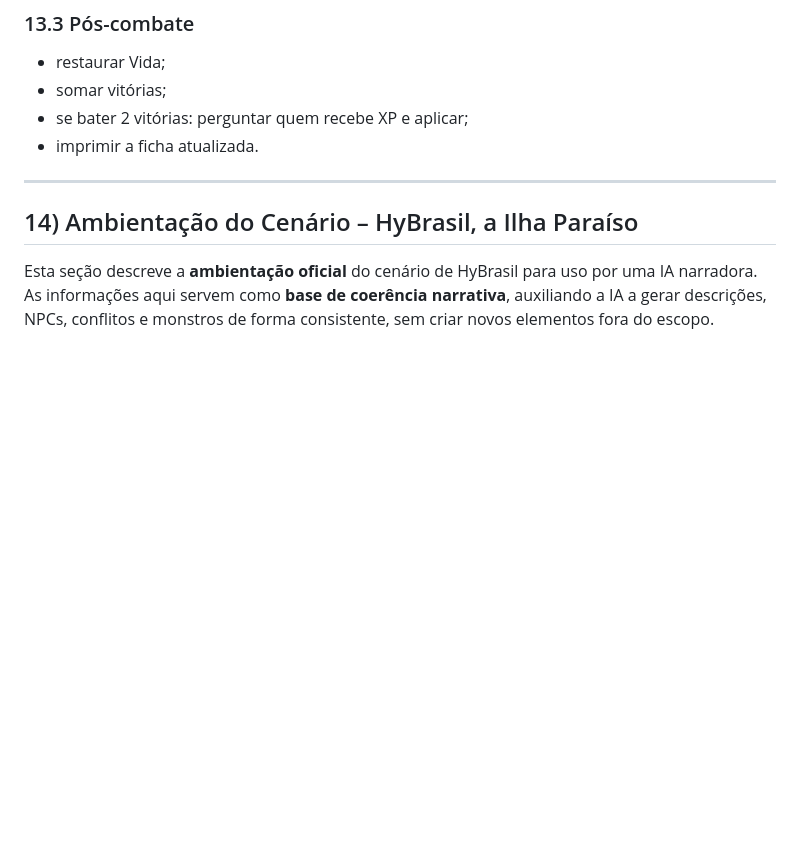
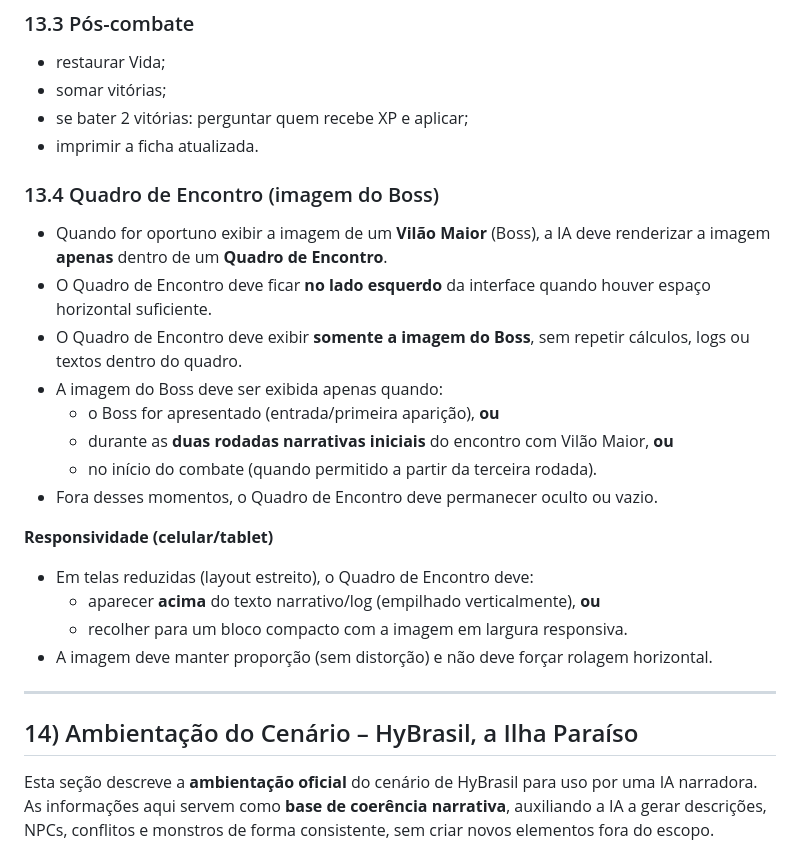
Before and after one commit to mael-retro-rpg/HyBrasil_RPG, a Markdown page: regras.md, the part around the change. Rendered like a GitHub page; blank space fills up the shorter version.

```diff
--- a/regras.md
+++ b/regras.md
@@ -380,6 +380,24 @@ A influência altera:
 - se bater 2 vitórias: perguntar quem recebe XP e aplicar;
 - imprimir a ficha atualizada.
 
+### 13.4 Quadro de Encontro (imagem do Boss)
+
+- Quando for oportuno exibir a imagem de um **Vilão Maior** (Boss), a IA deve renderizar a imagem **apenas** dentro de um **Quadro de Encontro**.
+- O Quadro de Encontro deve ficar **no lado esquerdo** da interface quando houver espaço horizontal suficiente.
+- O Quadro de Encontro deve exibir **somente a imagem do Boss**, sem repetir cálculos, logs ou textos dentro do quadro.
+- A imagem do Boss deve ser exibida apenas quando:
+  - o Boss for apresentado (entrada/primeira aparição), **ou**
+  - durante as **duas rodadas narrativas iniciais** do encontro com Vilão Maior, **ou**
+  - no início do combate (quando permitido a partir da terceira rodada).
+- Fora desses momentos, o Quadro de Encontro deve permanecer oculto ou vazio.
+
+**Responsividade (celular/tablet)**
+
+- Em telas reduzidas (layout estreito), o Quadro de Encontro deve:
+  - aparecer **acima** do texto narrativo/log (empilhado verticalmente), **ou**
+  - recolher para um bloco compacto com a imagem em largura responsiva.
+- A imagem deve manter proporção (sem distorção) e não deve forçar rolagem horizontal.
+
 ---
 
 ## 14) Ambientação do Cenário – HyBrasil, a Ilha Paraíso
```
